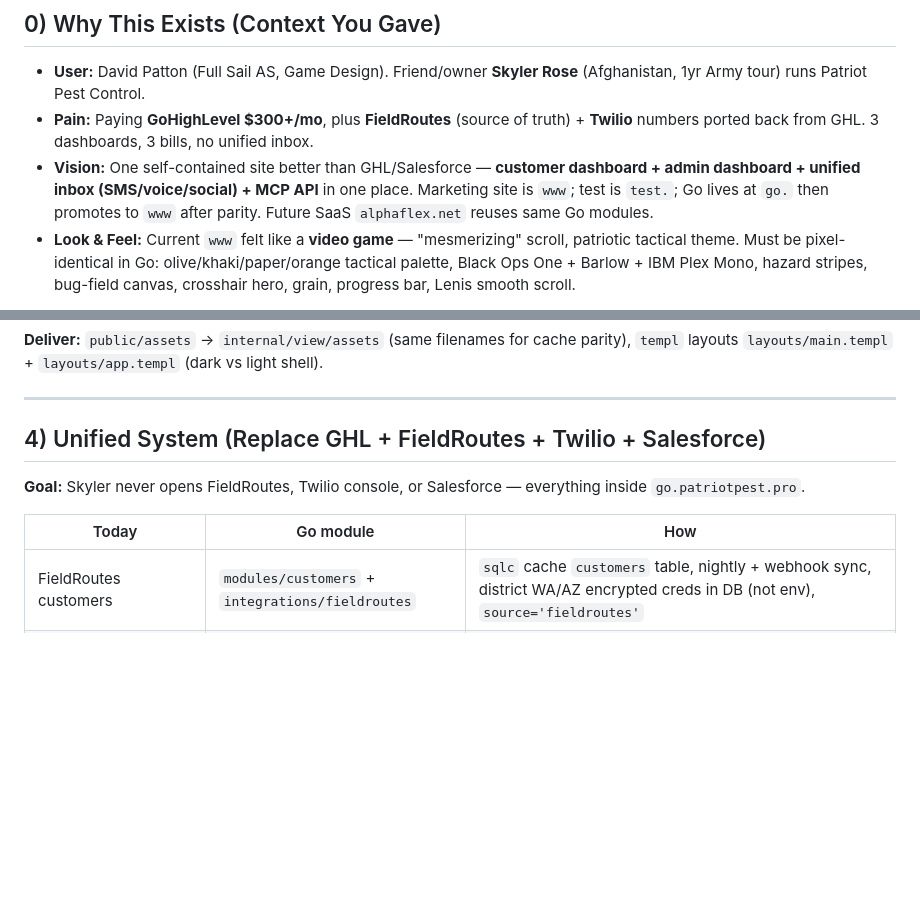
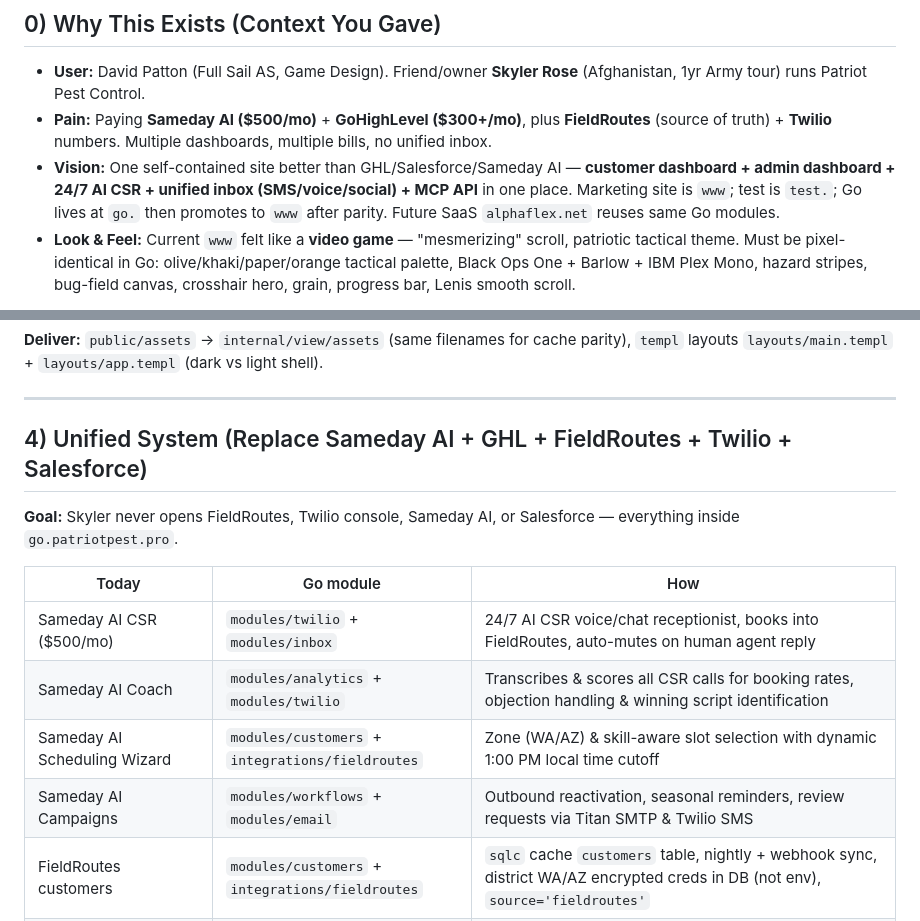
Before and after one commit to David2024patton/patriot-pest-demo, a Markdown page: PLANS/MASTERPLAN_GO_REWRITE.md, 2 parts joined by grey strips. Rendered like a GitHub page; blank space fills up the shorter version.

Commit message:
docs: update Master Plan with Sameday AI (/mo) cost elimination and feature parity specs

```diff
--- a/PLANS/MASTERPLAN_GO_REWRITE.md
+++ b/PLANS/MASTERPLAN_GO_REWRITE.md
@@ -10,8 +10,8 @@
 ## 0) Why This Exists (Context You Gave)
 
 - **User:** David Patton (Full Sail AS, Game Design). Friend/owner **Skyler Rose** (Afghanistan, 1yr Army tour) runs Patriot Pest Control.
-- **Pain:** Paying **GoHighLevel $300+/mo**, plus **FieldRoutes** (source of truth) + **Twilio** numbers ported back from GHL. 3 dashboards, 3 bills, no unified inbox.
-- **Vision:** One self-contained site better than GHL/Salesforce — **customer dashboard + admin dashboard + unified inbox (SMS/voice/social) + MCP API** in one place. Marketing site is `www`; test is `test.`; Go lives at `go.` then promotes to `www` after parity. Future SaaS `alphaflex.net` reuses same Go modules.
+- **Pain:** Paying **Sameday AI ($500/mo)** + **GoHighLevel ($300+/mo)**, plus **FieldRoutes** (source of truth) + **Twilio** numbers. Multiple dashboards, multiple bills, no unified inbox.
+- **Vision:** One self-contained site better than GHL/Salesforce/Sameday AI — **customer dashboard + admin dashboard + 24/7 AI CSR + unified inbox (SMS/voice/social) + MCP API** in one place. Marketing site is `www`; test is `test.`; Go lives at `go.` then promotes to `www` after parity. Future SaaS `alphaflex.net` reuses same Go modules.
 - **Look & Feel:** Current `www` felt like a **video game** — "mesmerizing" scroll, patriotic tactical theme. Must be pixel-identical in Go: olive/khaki/paper/orange tactical palette, Black Ops One + Barlow + IBM Plex Mono, hazard stripes, bug-field canvas, crosshair hero, grain, progress bar, Lenis smooth scroll.
 
 **Master files found:** `PLANS/MASTERPLAN_AI_API.md` (MCP/API) + `PLANS/MASTERPLAN_PASSWORDLESS_EMAIL_CODE.md` (superuser OTP). Both are ingested below.
@@ -138,12 +138,16 @@ Port verbatim — no redesign:
 
 ---
 
-## 4) Unified System (Replace GHL + FieldRoutes + Twilio + Salesforce)
+## 4) Unified System (Replace Sameday AI + GHL + FieldRoutes + Twilio + Salesforce)
 
-**Goal:** Skyler never opens FieldRoutes, Twilio console, or Salesforce — everything inside `go.patriotpest.pro`.
+**Goal:** Skyler never opens FieldRoutes, Twilio console, Sameday AI, or Salesforce — everything inside `go.patriotpest.pro`.
 
 | Today | Go module | How |
 |---|---|---|
+| Sameday AI CSR ($500/mo) | `modules/twilio` + `modules/inbox` | 24/7 AI CSR voice/chat receptionist, books into FieldRoutes, auto-mutes on human agent reply |
+| Sameday AI Coach | `modules/analytics` + `modules/twilio` | Transcribes & scores all CSR calls for booking rates, objection handling & winning script identification |
+| Sameday AI Scheduling Wizard | `modules/customers` + `integrations/fieldroutes` | Zone (WA/AZ) & skill-aware slot selection with dynamic 1:00 PM local time cutoff |
+| Sameday AI Campaigns | `modules/workflows` + `modules/email` | Outbound reactivation, seasonal reminders, review requests via Titan SMTP & Twilio SMS |
 | FieldRoutes customers | `modules/customers` + `integrations/fieldroutes` | `sqlc` cache `customers` table, nightly + webhook sync, district WA/AZ encrypted creds in DB (not env), `source='fieldroutes'` |
 | Twilio numbers/SMS/voice | `modules/twilio` + `integrations/twilio` | Ported numbers via Twilio API, Lookup v2, `X-Twilio-Signature` verify, unified log `/admin/twilio` |
 | GHL inbox | `modules/messaging` **UNIFIED INBOX** (new) | One view merging `messages` + Twilio SMS + Facebook/Instagram replies (add Meta Graph inbox API) — admin sees all threads, `Compliance::isBlocked` gate before send |
```
Also changed, not shown: master_plan.md (+1 -0 lines).
